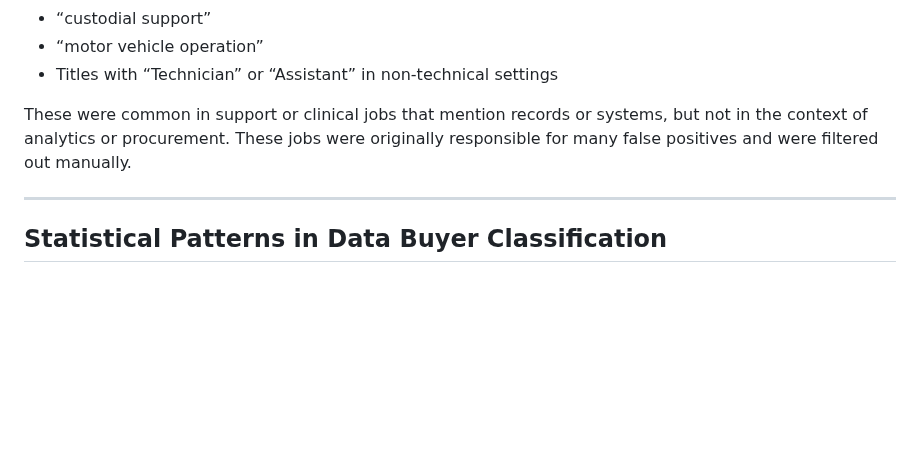
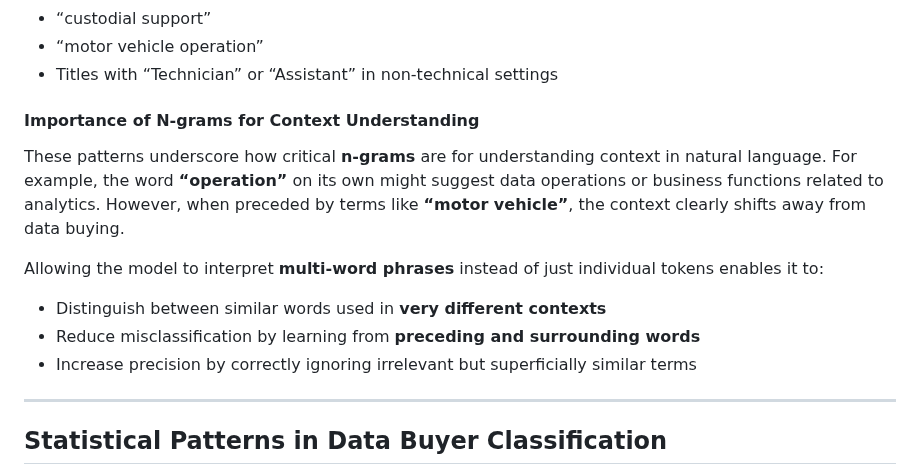
Before and after one commit to RoryQo/Public-Sector-Data-Demand_Research-Framework-For-Market-Analysis-And-Classification-Research, a Markdown page: README.md, the part around the change. Drawn GitHub-style; blank space fills up the shorter version.

```diff
--- a/README.md
+++ b/README.md
@@ -513,8 +513,14 @@ Text patterns extracted from the NLP model reveal what kinds of language most co
 - “motor vehicle operation”
 - Titles with “Technician” or “Assistant” in non-technical settings
 
+#### Importance of N-grams for Context Understanding
+These patterns underscore how critical **n-grams** are for understanding context in natural language. For example, the word **“operation”** on its own might suggest data operations or business functions related to analytics. However, when preceded by terms like **“motor vehicle”**, the context clearly shifts away from data buying.
 
-These were common in support or clinical jobs that mention records or systems, but not in the context of analytics or procurement. These jobs were originally responsible for many false positives and were filtered out manually.
+Allowing the model to interpret **multi-word phrases** instead of just individual tokens enables it to:
+
+- Distinguish between similar words used in **very different contexts**
+- Reduce misclassification by learning from **preceding and surrounding words**
+- Increase precision by correctly ignoring irrelevant but superficially similar terms
 
 ---
 
```
